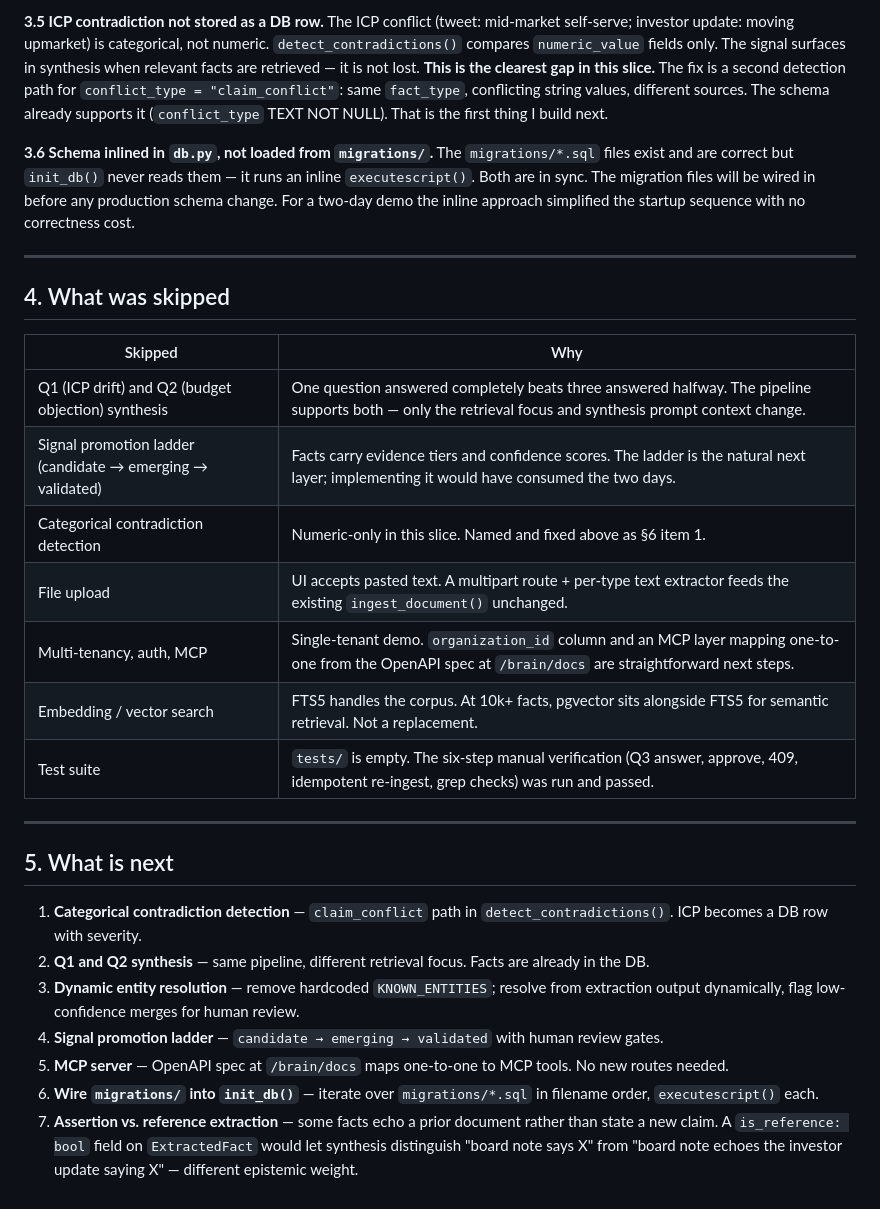
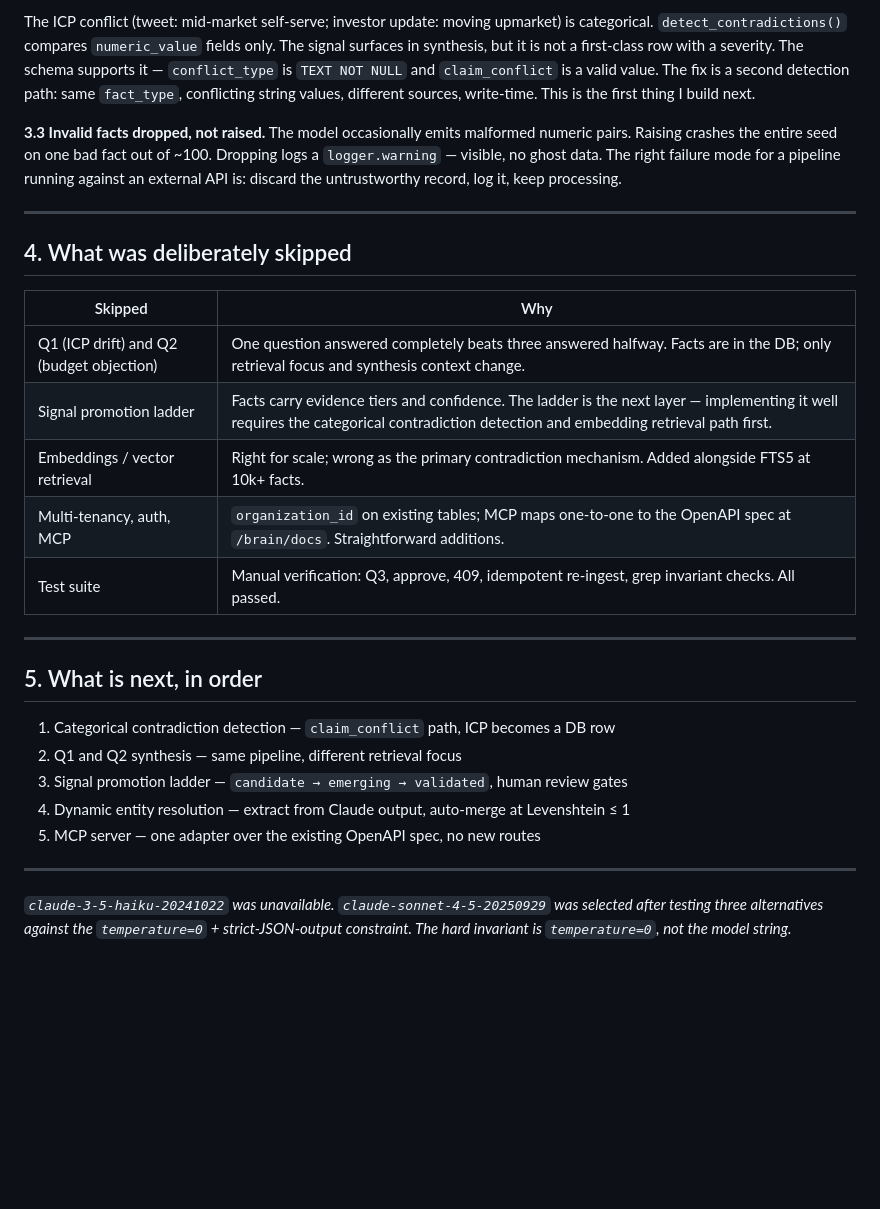
Before and after one commit to TheNimblers/loomwork-decision-brain, a Markdown page: docs/design-note.md, the part around one of its changes. Rendered like a GitHub page; blank space fills up the shorter version.

```diff
--- a/docs/design-note.md
+++ b/docs/design-note.md
@@ -53,30 +45,30 @@ Everything between the seams is deterministic: FTS5 keyword retrieval, contradic
 
-**3.5 ICP contradiction not stored as a DB row.** The ICP conflict (tweet: mid-market self-serve; investor update: moving upmarket) is categorical, not numeric. `detect_contradictions()` compares `numeric_value` fields only. The signal surfaces in synthesis when relevant facts are retrieved — it is not lost. **This is the clearest gap in this slice.** The fix is a second detection path for `conflict_type = "claim_conflict"`: same `fact_type`, conflicting string values, different sources. The schema already supports it (`conflict_type` TEXT NOT NULL). That is the first thing I build next.
+The ICP conflict (tweet: mid-market self-serve; investor update: moving upmarket) is categorical. `detect_contradictions()` compares `numeric_value` fields only. The signal surfaces in synthesis, but it is not a first-class row with a severity. The schema supports it — `conflict_type` is `TEXT NOT NULL` and `claim_conflict` is a valid value. The fix is a second detection path: same `fact_type`, conflicting string values, different sources, write-time. This is the first thing I build next.
 
-**3.6 Schema inlined in `db.py`, not loaded from `migrations/`.** The `migrations/*.sql` files exist and are correct but `init_db()` never reads them — it runs an inline `executescript()`. Both are in sync. The migration files will be wired in before any production schema change. For a two-day demo the inline approach simplified the startup sequence with no correctness cost.
+**3.3 Invalid facts dropped, not raised.** The model occasionally emits malformed numeric pairs. Raising crashes the entire seed on one bad fact out of ~100. Dropping logs a `logger.warning` — visible, no ghost data. The right failure mode for a pipeline running against an external API is: discard the untrustworthy record, log it, keep processing.
 
 ---
 
-## 4. What was skipped
+## 4. What was deliberately skipped
 
 | Skipped | Why |
 |---------|-----|
-| Q1 (ICP drift) and Q2 (budget objection) synthesis | One question answered completely beats three answered halfway. The pipeline supports both — only the retrieval focus and synthesis prompt context change. |
-| Signal promotion ladder (candidate → emerging → validated) | Facts carry evidence tiers and confidence scores. The ladder is the natural next layer; implementing it would have consumed the two days. |
-| Categorical contradiction detection | Numeric-only in this slice. Named and fixed above as §6 item 1. |
-| File upload | UI accepts pasted text. A multipart route + per-type text extractor feeds the existing `ingest_document()` unchanged. |
-| Multi-tenancy, auth, MCP | Single-tenant demo. `organization_id` column and an MCP layer mapping one-to-one from the OpenAPI spec at `/brain/docs` are straightforward next steps. |
-| Embedding / vector search | FTS5 handles the corpus. At 10k+ facts, pgvector sits alongside FTS5 for semantic retrieval. Not a replacement. |
-| Test suite | `tests/` is empty. The six-step manual verification (Q3 answer, approve, 409, idempotent re-ingest, grep checks) was run and passed. |
+| Q1 (ICP drift) and Q2 (budget objection) | One question answered completely beats three answered halfway. Facts are in the DB; only retrieval focus and synthesis context change. |
+| Signal promotion ladder | Facts carry evidence tiers and confidence. The ladder is the next layer — implementing it well requires the categorical contradiction detection and embedding retrieval path first. |
+| Embeddings / vector retrieval | Right for scale; wrong as the primary contradiction mechanism. Added alongside FTS5 at 10k+ facts. |
+| Multi-tenancy, auth, MCP | `organization_id` on existing tables; MCP maps one-to-one to the OpenAPI spec at `/brain/docs`. Straightforward additions. |
+| Test suite | Manual verification: Q3, approve, 409, idempotent re-ingest, grep invariant checks. All passed. |
 
 ---
 
-## 5. What is next
+## 5. What is next, in order
 
-1. **Categorical contradiction detection** — `claim_conflict` path in `detect_contradictions()`. ICP becomes a DB row with severity.
-2. **Q1 and Q2 synthesis** — same pipeline, different retrieval focus. Facts are already in the DB.
-3. **Dynamic entity resolution** — remove hardcoded `KNOWN_ENTITIES`; resolve from extraction output dynamically, flag low-confidence merges for human review.
-4. **Signal promotion ladder** — `candidate → emerging → validated` with human review gates.
-5. **MCP server** — OpenAPI spec at `/brain/docs` maps one-to-one to MCP tools. No new routes needed.
-6. **Wire `migrations/` into `init_db()`** — iterate over `migrations/*.sql` in filename order, `executescript()` each.
-7. **Assertion vs. reference extraction** — some facts echo a prior document rather than state a new claim. A `is_reference: bool` field on `ExtractedFact` would let synthesis distinguish "board note says X" from "board note echoes the investor update saying X" — different epistemic weight.
+1. Categorical contradiction detection — `claim_conflict` path, ICP becomes a DB row
+2. Q1 and Q2 synthesis — same pipeline, different retrieval focus
+3. Signal promotion ladder — `candidate → emerging → validated`, human review gates
+4. Dynamic entity resolution — extract from Claude output, auto-merge at Levenshtein ≤ 1
+5. MCP server — one adapter over the existing OpenAPI spec, no new routes
+
+---
+
+*`claude-3-5-haiku-20241022` was unavailable. `claude-sonnet-4-5-20250929` was selected after testing three alternatives against the `temperature=0` + strict-JSON-output constraint. The hard invariant is `temperature=0`, not the model string.*
```
Also changed, not shown: other parts of docs/design-note.md (+17 -25 lines).
